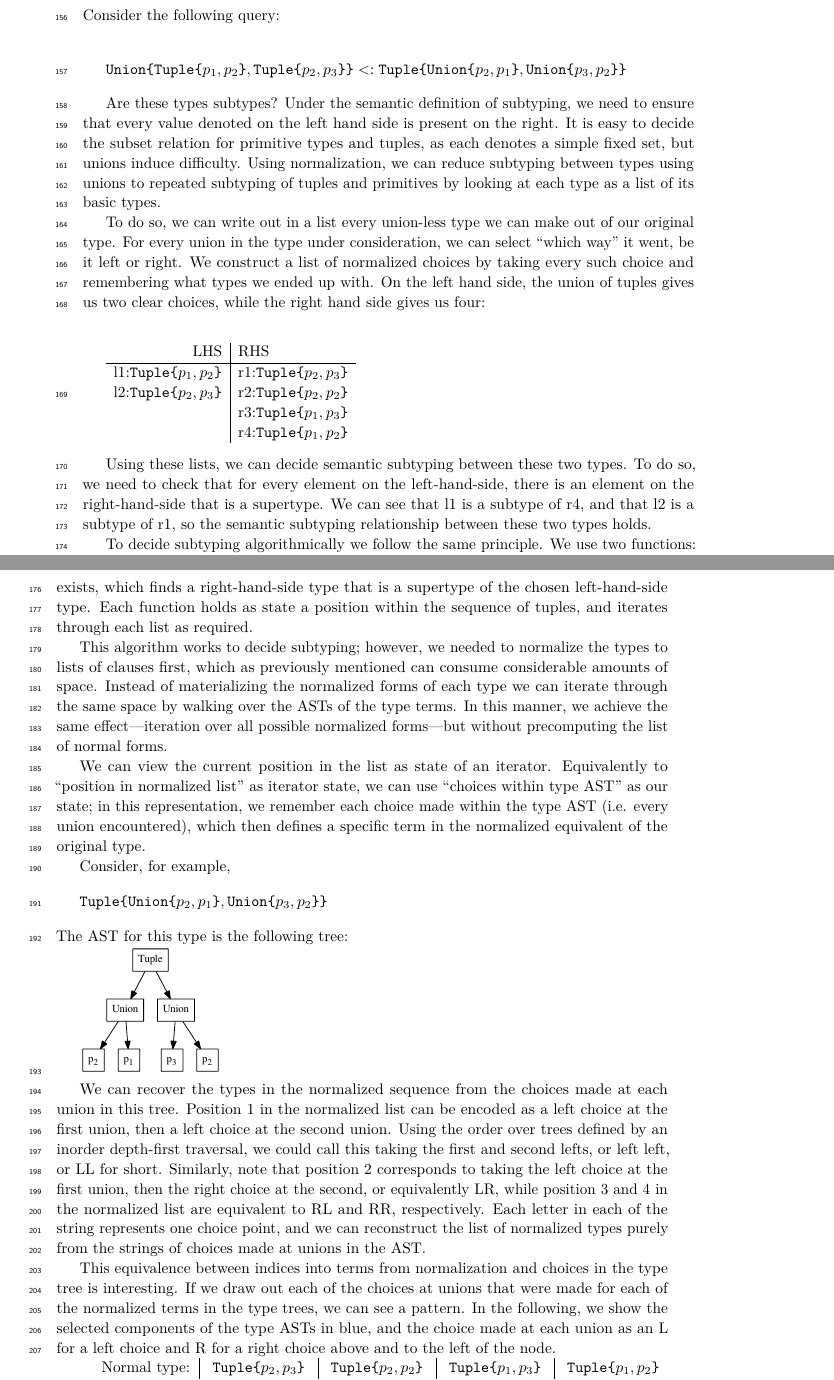
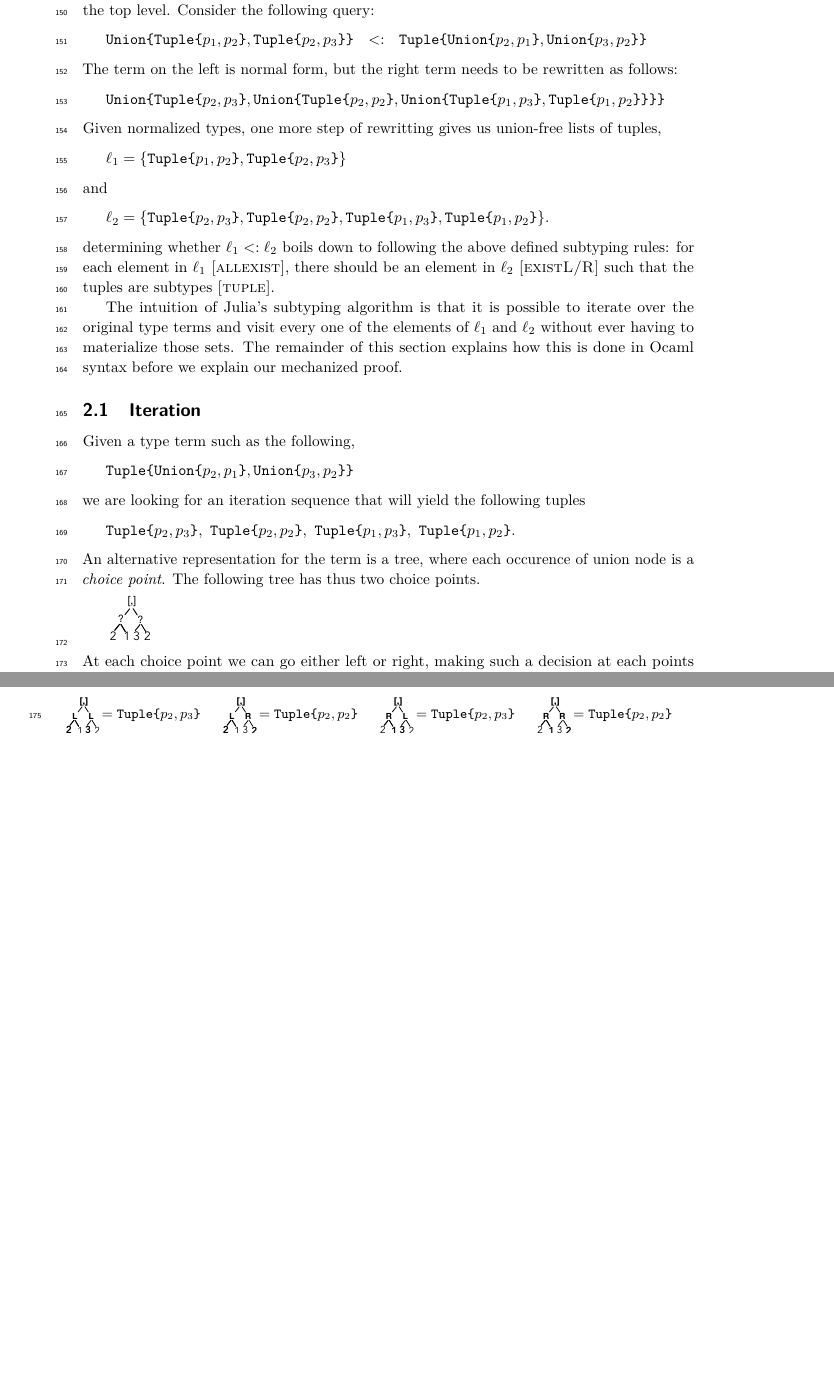
Before and after one commit to BenChung/SubtypingCorrectness, a LaTeX paper (main.tex): two parts of pages 4 and 5 of 16 before the commit and two parts of pages 4 and 5 of 15 after it, joined at a grey line, cut so that both start at the same text, the shorter picture padded with empty space. Compiled offline with pdfLaTeX.

Commit message:
WIP section 2

```diff
--- a/main.tex
+++ b/main.tex
@@ -287,92 +282,87 @@ type typ =
 \end{lstlisting}
+\medskip
 
-Prim types are singletons with respect to subtyping, and are ranged over by
-\(p_1, ... p_n\).
+\noindent
+Using normalization to determine subyping entails rewriting tuples so that
+unions occur at the top level. Consider the following query:
 
-\subsection{Overview}
+\medskip
+$\union{ \tuple{p_1,p_2}}{\tuple{p_2,p_3}} ~~ <:~~  \tuple{ \union{p_2}{p_1}, \union{p_3}{p_2}}$
+\medskip
 
-Consider the following query:
+\noindent
+The term on the left is normal form, but the right term  needs to be
+rewritten as follows:
 
-\[
-\union{ \tuple{p_1,p_2}}{\tuple{p_2,p_3}}  <:  \tuple{ \union{p_2}{p_1}, \union{p_3}{p_2}}
-\]
+\medskip
+$\union{ \tuple{p_2,p_3}}
+  {\union{ \tuple{p_2,p_2}}
+    {\union{ \tuple{p_1,p_3}}
+           {\tuple{p_1,p_2}}}}$
+\medskip
 
-Are these types subtypes? Under the semantic definition of subtyping, we need
-to ensure that every value denoted on the left hand side is present on the
-right. It is easy to decide the subset relation for primitive types and tuples,
-as each denotes a simple fixed set, but unions induce difficulty. Using normalization,
-we can reduce subtyping between types using unions to repeated subtyping of tuples and
-primitives by looking at each type as a list of its basic types.
+\noindent
+Given normalized types, one more step of rewritting gives us union-free
+lists of tuples,
 
-To do so, we can write out in a list every union-less type we can make out of our original type.
-For every union in the type under consideration, we can select ``which way'' it went, be it left
-or right. We construct a list of normalized choices by taking every such choice and remembering
-what types we ended up with. On the left hand side, the union of tuples gives us two clear
-choices, while the right hand side gives us four:
+\medskip
+$\ell_1 = \{  \tuple{p_1,p_2}, \tuple{p_2,p_3}  \}$
+\medskip
 
-\[
-\begin{array}{r|l}
-\text{LHS} & \text{RHS} \\
-\hline
-\text{l1:} \tuple{p_1,p_2} & \text{r1:} \tuple{p_2,p_3}\\
-\text{l2:} \tuple{p_2,p_3} & \text{r2:} \tuple{p_2,p_2}\\
-                    & \text{r3:} \tuple{p_1,p_3}\\
-                    & \text{r4:} \tuple{p_1,p_2}\\
-\end{array}
-\]
+\noindent and
 
-Using these lists, we can decide semantic subtyping between these two
-types. To do so, we need to check that for every element on the left-hand-side,
-there is an element on the right-hand-side that is a supertype. We can
-see that l1 is a subtype of r4, and that l2 is a subtype of r1, so the
-semantic subtyping relationship between these two types holds.
+\medskip
+$\ell_2 = \{  \tuple{p_2,p_3}, \tuple{p_2,p_2}, \tuple{p_1,p_3},
+          \tuple{p_1,p_2} \}$.
+\medskip
 
-To decide subtyping algorithmically we follow the same principle. We
-use two functions: allexists, which iterates through every left-hand-side
-choice and calls the second function, exists, which finds a right-hand-side
-type that is a supertype of the chosen left-hand-side type. Each function
-holds as state a position within the sequence of tuples, and iterates through
-each list as required.
+\noindent determining whether $\ell_1 <: \ell_2$ boils down to following the
+above defined subtyping rules: for each element in $\ell_1$ {\sc
+  [allexist]}, there should be an element in $\ell_2$ {\sc [existL/R]} such
+that the tuples are subtypes {\sc [tuple]}.
 
-This algorithm works to decide subtyping; however, we needed to normalize
-the types to lists of clauses first, which as previously mentioned can consume
-considerable amounts of space. Instead of materializing the normalized forms
-of each type we can iterate through the same space by walking over the
-ASTs of the type terms. In this manner, we achieve the same effect---iteration
-over all possible normalized forms---but without precomputing the list of normal forms.
+The intuition of Julia's subtyping algorithm is that it is possible to
+iterate over the original type terms and visit every one of the elements of
+$\ell_1$ and $\ell_2$ without ever having to materialize those sets. The
+remainder of this section explains how this is done in Ocaml syntax before
+we explain our mechanized proof.
 
-We can view the current position in the list as state of an iterator.
-Equivalently to ``position in normalized list'' as iterator state,
-we can use ``choices within type AST'' as our state; in this representation,
-we remember each choice made within the type AST (i.e. every union encountered),
-which then defines a specific term in the normalized equivalent of the original type.
+\subsection{Iteration}
 
-Consider, for example,
-\[
- \tuple{ \union{p_2}{p_1}, \union{p_3}{p_2}}
-\]
-The AST for this type is the following tree:
+Given a type term such as the following,
 
-\includegraphics[scale=0.5]{figures-gen/exmp1.pdf}
+\medskip
+$\tuple{ \union{p_2}{p_1}, \union{p_3}{p_2}}$
+\medskip
 
-We can recover the types in the normalized sequence from the choices made at
-each union in this tree. Position 1 in the normalized list can be encoded as a
-left choice at the first union, then a left choice at the second union. Using
-the order over trees defined by an inorder depth-first traversal, we could
-call this taking the first and second lefts, or left left, or LL for short.
-Similarly, note that position 2 corresponds to taking the left choice at the
-first union, then the right choice at the second, or equivalently LR, while
-position 3 and 4 in the normalized list are equivalent to RL and RR,
-respectively. Each letter in each of the string represents one choice point,
-and we can reconstruct the list of normalized types purely from the strings of
-choices made at unions in the AST.
+\noindent
+we are looking for an iteration sequence that will yield the following tuples
 
-This equivalence between indices into terms from normalization and choices in
-the type tree is interesting. If we draw out each of the choices at unions that were made
-for each of the normalized terms in the type trees, we can see a pattern. In the following,
-we show the selected components of the type ASTs in blue, and the choice made at each union
-as an L for a left choice and R for a right choice above and to the left of the node.
+\medskip
+$  \tuple{p_2,p_3}, ~ \tuple{p_2,p_2}, ~ \tuple{p_1,p_3}, ~ \tuple{p_1,p_2}$.
+\medskip
 
-\begin{tabular}{r|c|c|c|c}
-Normal type:&$\tuple{p_2,p_3}$&$\tuple{p_2,p_2}$&$\tuple{p_1,p_3}$&$\tuple{p_1,p_2}$\\
-Index:&1 & 2 & 3 & 4\\
+\noindent
+An alternative representation for the term is a tree, where each occurence
+of union node is a \emph{choice point}. The following tree has thus two
+choice points.
+
+\includegraphics[scale=.6]{figures/tree1.pdf}
+
+
+\noindent
+At each choice point we can go either left or right, making such a decision
+at each points leads to visit one particular tuple.
+
+\hspace{-4mm}{\small
+\begin{tabular}{@{}l@{~}ll@{~}ll@{~}ll@{~}l}
+\begin{minipage}{.8cm}\includegraphics[scale=.5]{figures/tree2.pdf}
+\end{minipage} &  $ =   \tuple{p_2,p_3} $
+&
+\begin{minipage}{.8cm}\includegraphics[scale=.5]{figures/tree3.pdf}
+\end{minipage} &  $ =   \tuple{p_2,p_2} $
+&\begin{minipage}{.8cm}\includegraphics[scale=.5]{figures/tree4.pdf}
+\end{minipage} &  $ =   \tuple{p_2,p_3} $
+&
+\begin{minipage}{.8cm}\includegraphics[scale=.5]{figures/tree5.pdf}
+\end{minipage} &  $ =   \tuple{p_2,p_2} $
```
Also changed, not shown: figures/tree1.pdf (added), figures/tree2.pdf (added), figures/tree3.pdf (added), figures/tree4.pdf (added), figures/tree5.pdf (added), main.tex (193 more changed lines), 5 other files.
